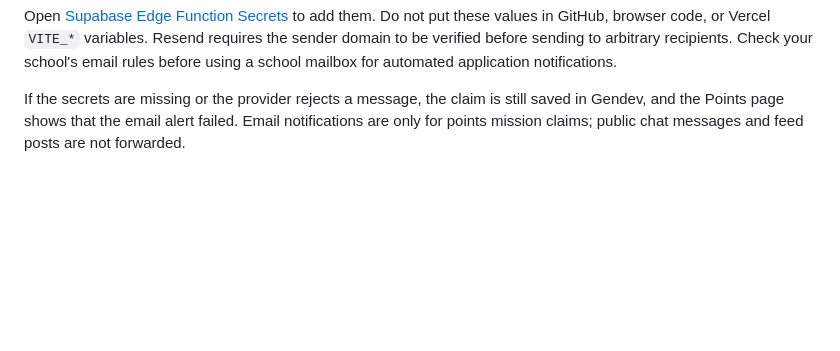
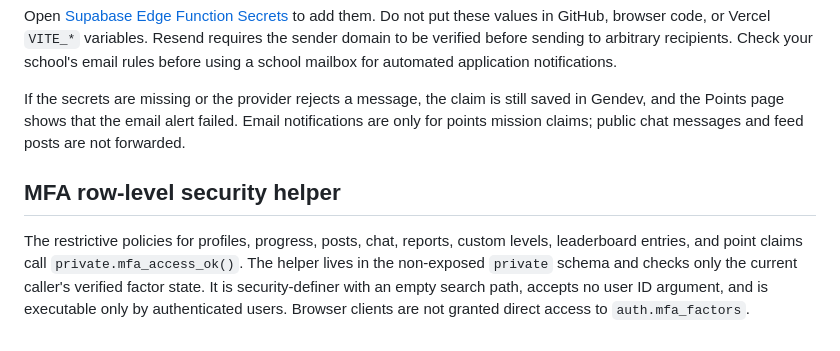
Before and after one commit to Thundercloud-dev/Gen_Dev, a Markdown page: README.md, the part around the change. Rendered like a GitHub page; blank space fills up the shorter version.

Commit message:
Document safe MFA policy helper

```diff
--- a/README.md
+++ b/README.md
@@ -91,3 +91,8 @@ The notification is sent by the Supabase Edge Function `notify-points-admin`, wh
 Open [Supabase Edge Function Secrets](https://supabase.com/dashboard/project/qorfczqljrvxfouodhcp/functions/secrets) to add them. Do not put these values in GitHub, browser code, or Vercel `VITE_*` variables. Resend requires the sender domain to be verified before sending to arbitrary recipients. Check your school's email rules before using a school mailbox for automated application notifications.
 
 If the secrets are missing or the provider rejects a message, the claim is still saved in Gendev, and the Points page shows that the email alert failed. Email notifications are only for points mission claims; public chat messages and feed posts are not forwarded.
+
+
+## MFA row-level security helper
+
+The restrictive policies for profiles, progress, posts, chat, reports, custom levels, leaderboard entries, and point claims call `private.mfa_access_ok()`. The helper lives in the non-exposed `private` schema and checks only the current caller's verified factor state. It is security-definer with an empty search path, accepts no user ID argument, and is executable only by authenticated users. Browser clients are not granted direct access to `auth.mfa_factors`.
```
